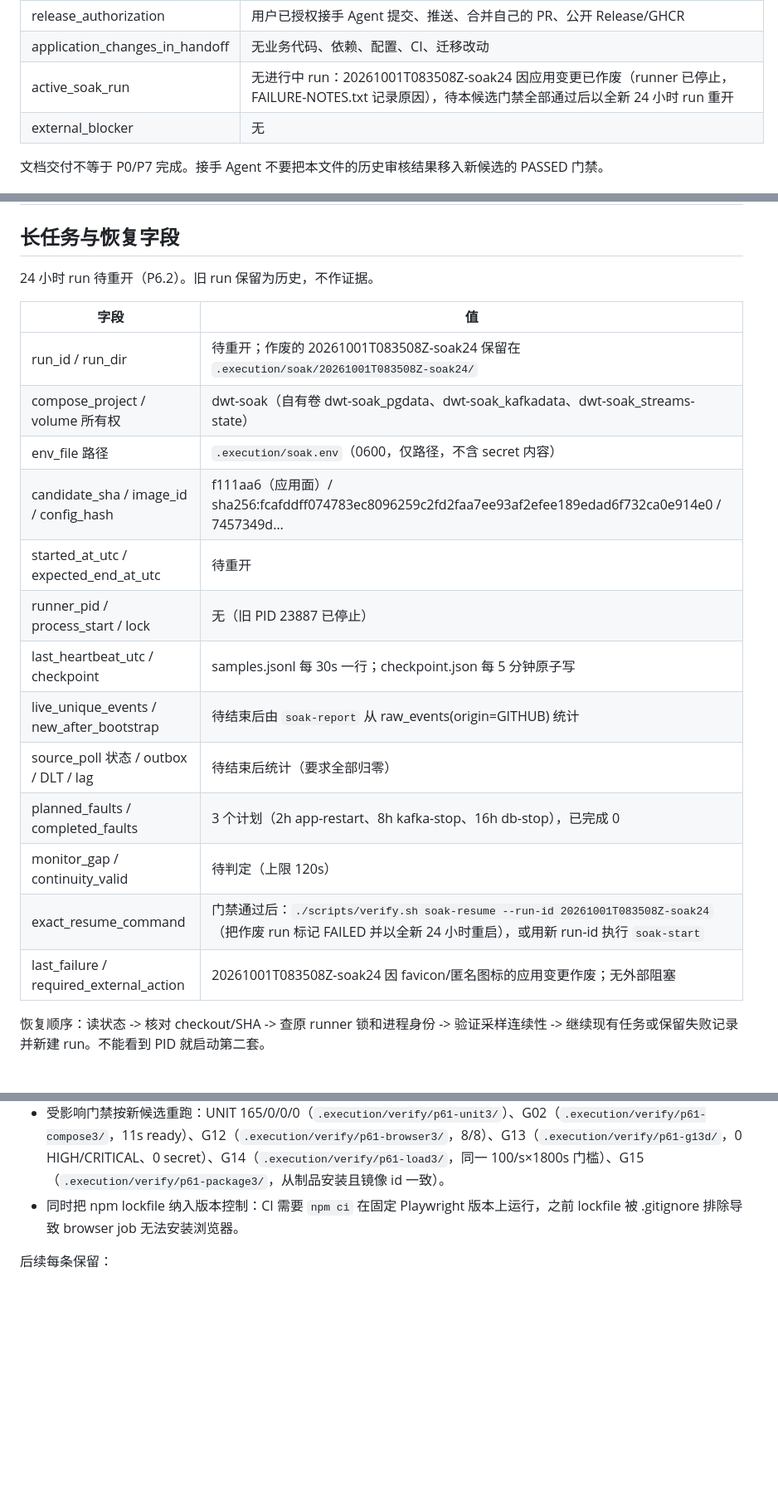
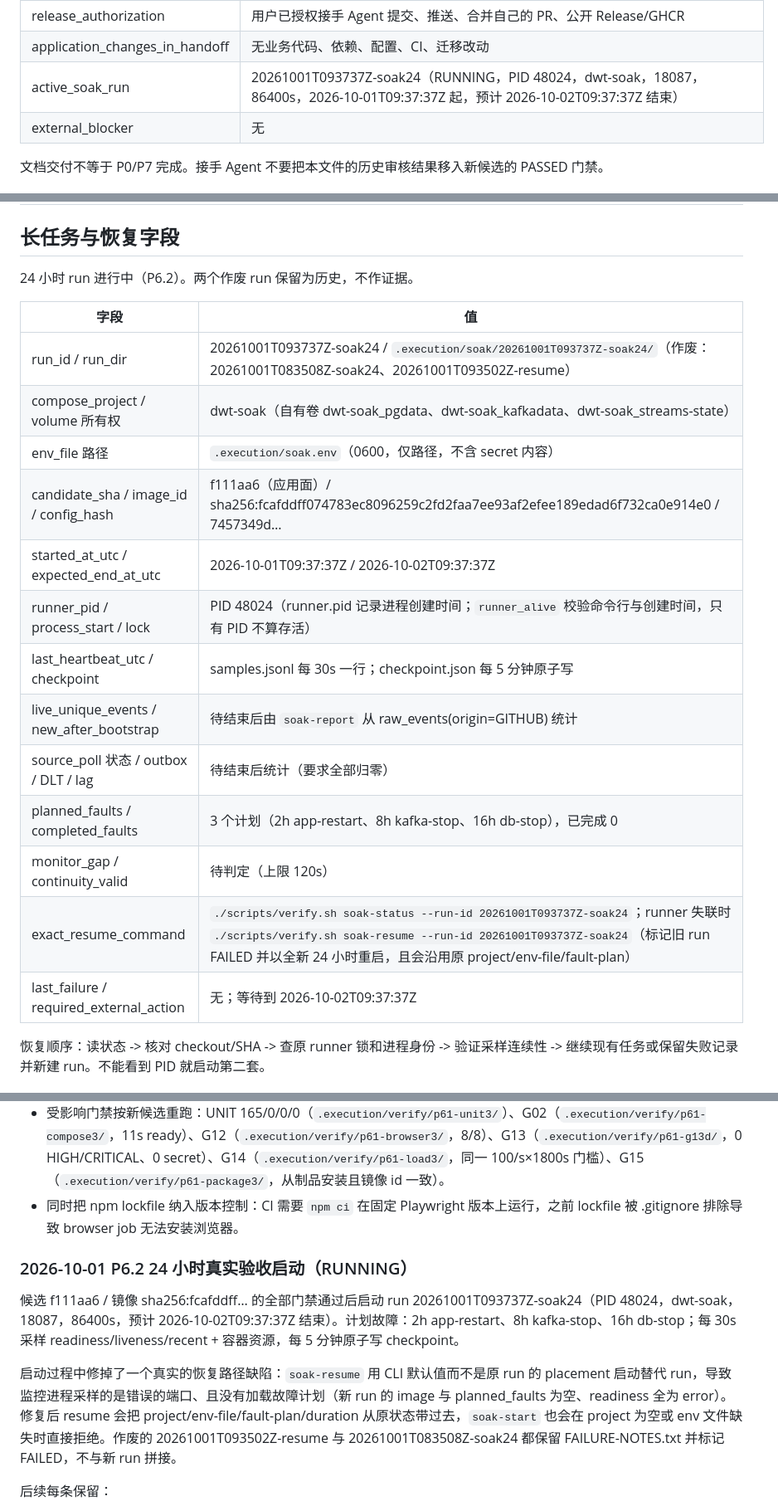
Before and after one commit to JeremyL691/DriftWatch-Tower, a Markdown page: docs/EXECUTION_STATE.md, 3 parts joined by grey strips. Shown at 83% size. Rendered like a GitHub page; blank space fills up the shorter version.

Commit message:
docs(state): definitive 24h run 20261001T093737Z-soak24 started; resume defect recorded

```diff
--- a/docs/EXECUTION_STATE.md
+++ b/docs/EXECUTION_STATE.md
@@ -26,7 +26,7 @@
 | docs_delivery_status | VERIFIED，本轮文档交付核验通过，且 rebase 后内容逐字节一致 |
 | release_authorization | 用户已授权接手 Agent 提交、推送、合并自己的 PR、公开 Release/GHCR |
 | application_changes_in_handoff | 无业务代码、依赖、配置、CI、迁移改动 |
-| active_soak_run | 无进行中 run：20261001T083508Z-soak24 因应用变更已作废（runner 已停止，FAILURE-NOTES.txt 记录原因），待本候选门禁全部通过后以全新 24 小时 run 重开 |
+| active_soak_run | 20261001T093737Z-soak24（RUNNING，PID 48024，dwt-soak，18087，86400s，2026-10-01T09:37:37Z 起，预计 2026-10-02T09:37:37Z 结束） |
 | external_blocker | 无 |
 
 文档交付不等于 P0/P7 完成。接手 Agent 不要把本文件的历史审核结果移入新候选的 PASSED 门禁。
@@ -99,23 +99,23 @@ NOT_RUN不是PASSED。EXPECTED_FAILURE仅允许G01旧版本的已知回归；修
 
 ## 长任务与恢复字段
 
-24 小时 run 待重开（P6.2）。旧 run 保留为历史，不作证据。
+24 小时 run 进行中（P6.2）。两个作废 run 保留为历史，不作证据。
 
 | 字段 | 值 |
 |---|---|
-| run_id / run_dir | 待重开；作废的 20261001T083508Z-soak24 保留在 `.execution/soak/20261001T083508Z-soak24/` |
+| run_id / run_dir | 20261001T093737Z-soak24 / `.execution/soak/20261001T093737Z-soak24/`（作废：20261001T083508Z-soak24、20261001T093502Z-resume） |
 | compose_project / volume 所有权 | dwt-soak（自有卷 dwt-soak_pgdata、dwt-soak_kafkadata、dwt-soak_streams-state） |
 | env_file 路径 | `.execution/soak.env`（0600，仅路径，不含 secret 内容） |
 | candidate_sha / image_id / config_hash | f111aa6（应用面）/ sha256:fcafddff074783ec8096259c2fd2faa7ee93af2efee189edad6f732ca0e914e0 / 7457349d… |
-| started_at_utc / expected_end_at_utc | 待重开 |
-| runner_pid / process_start / lock | 无（旧 PID 23887 已停止） |
+| started_at_utc / expected_end_at_utc | 2026-10-01T09:37:37Z / 2026-10-02T09:37:37Z |
+| runner_pid / process_start / lock | PID 48024（runner.pid 记录进程创建时间；`runner_alive` 校验命令行与创建时间，只有 PID 不算存活） |
 | last_heartbeat_utc / checkpoint | samples.jsonl 每 30s 一行；checkpoint.json 每 5 分钟原子写 |
 | live_unique_events / new_after_bootstrap | 待结束后由 `soak-report` 从 raw_events(origin=GITHUB) 统计 |
 | source_poll 状态 / outbox / DLT / lag | 待结束后统计（要求全部归零） |
 | planned_faults / completed_faults | 3 个计划（2h app-restart、8h kafka-stop、16h db-stop），已完成 0 |
 | monitor_gap / continuity_valid | 待判定（上限 120s） |
-| exact_resume_command | 门禁通过后：`./scripts/verify.sh soak-resume --run-id 20261001T083508Z-soak24`（把作废 run 标记 FAILED 并以全新 24 小时重启），或用新 run-id 执行 `soak-start` |
-| last_failure / required_external_action | 20261001T083508Z-soak24 因 favicon/匿名图标的应用变更作废；无外部阻塞 |
+| exact_resume_command | `./scripts/verify.sh soak-status --run-id 20261001T093737Z-soak24`；runner 失联时 `./scripts/verify.sh soak-resume --run-id 20261001T093737Z-soak24`（标记旧 run FAILED 并以全新 24 小时重启，且会沿用原 project/env-file/fault-plan） |
+| last_failure / required_external_action | 无；等待到 2026-10-02T09:37:37Z |
 
 恢复顺序：读状态 -> 核对 checkout/SHA -> 查原 runner 锁和进程身份 -> 验证采样连续性 -> 继续现有任务或保留失败记录并新建 run。不能看到 PID 就启动第二套。
 
@@ -306,6 +306,12 @@ G15：`verify.sh package` 从制品安装（不构建源码）——镜像导出
 - 受影响门禁按新候选重跑：UNIT 165/0/0/0（`.execution/verify/p61-unit3/`）、G02（`.execution/verify/p61-compose3/`，11s ready）、G12（`.execution/verify/p61-browser3/`，8/8）、G13（`.execution/verify/p61-g13d/`，0 HIGH/CRITICAL、0 secret）、G14（`.execution/verify/p61-load3/`，同一 100/s×1800s 门槛）、G15（`.execution/verify/p61-package3/`，从制品安装且镜像 id 一致）。
 - 同时把 npm lockfile 纳入版本控制：CI 需要 `npm ci` 在固定 Playwright 版本上运行，之前 lockfile 被 .gitignore 排除导致 browser job 无法安装浏览器。
 
+### 2026-10-01 P6.2 24 小时真实验收启动（RUNNING）
+
+候选 f111aa6 / 镜像 sha256:fcafddff… 的全部门禁通过后启动 run 20261001T093737Z-soak24（PID 48024，dwt-soak，18087，86400s，预计 2026-10-02T09:37:37Z 结束）。计划故障：2h app-restart、8h kafka-stop、16h db-stop；每 30s 采样 readiness/liveness/recent + 容器资源，每 5 分钟原子写 checkpoint。
+
+启动过程中修掉了一个真实的恢复路径缺陷：`soak-resume` 用 CLI 默认值而不是原 run 的 placement 启动替代 run，导致监控进程采样的是错误的端口、且没有加载故障计划（新 run 的 image 与 planned_faults 为空、readiness 全为 error）。修复后 resume 会把 project/env-file/fault-plan/duration 从原状态带过去，`soak-start` 也会在 project 为空或 env 文件缺失时直接拒绝。作废的 20261001T093502Z-resume 与 20261001T083508Z-soak24 都保留 FAILURE-NOTES.txt 并标记 FAILED，不与新 run 拼接。
+
 后续每条保留：
 
 - UTC 时间、任务、绑定 SHA、实际命令、退出码、结果、证据相对路径。
```
